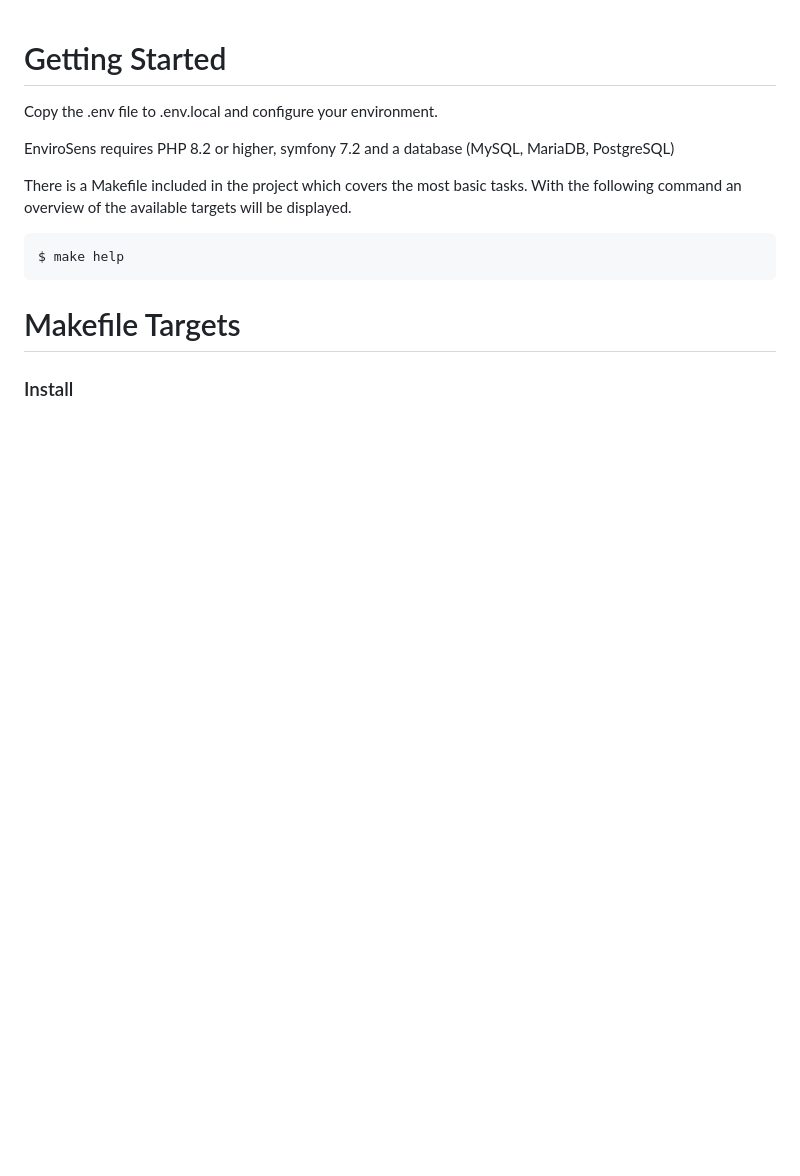
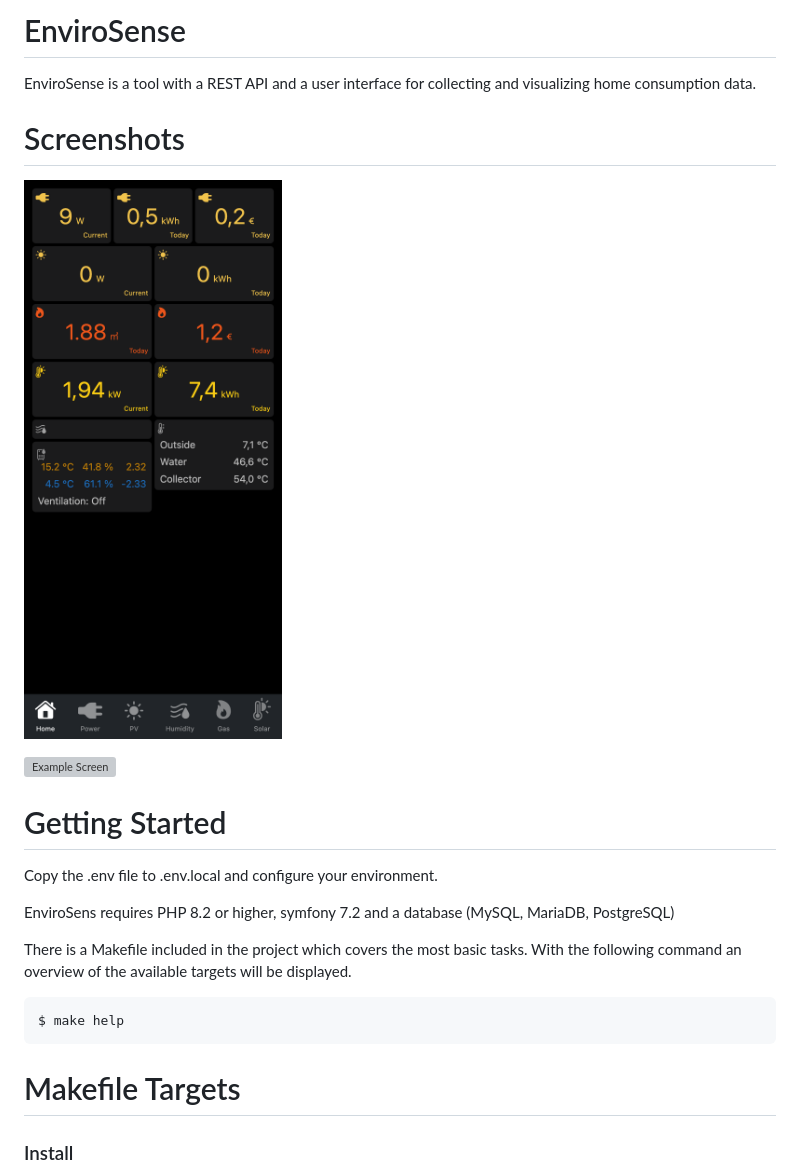
Before and after one commit to interose/EnviroSense, a Markdown page: README.md, the part around the change. Rendered like a GitHub page; pictures changed too: doc/images/01-home.png (added); blank space fills up the shorter version; grey boxes are pictures that could not be loaded.

Commit message:
added screenshots

```diff
--- a/README.md
+++ b/README.md
@@ -1,3 +1,12 @@
+# EnviroSense
+EnviroSense is a tool with a REST API and a user interface for collecting and visualizing home consumption data.
+
+# Screenshots
+
+![Dashboard](/doc/images/01-home.png)
+
+![Example Screen](/doc/images/01-solar.png)
+
 # Getting Started
 Copy the .env file to .env.local and configure your environment.
 
```
Also changed, not shown: doc/images/02-solar.png (added).
